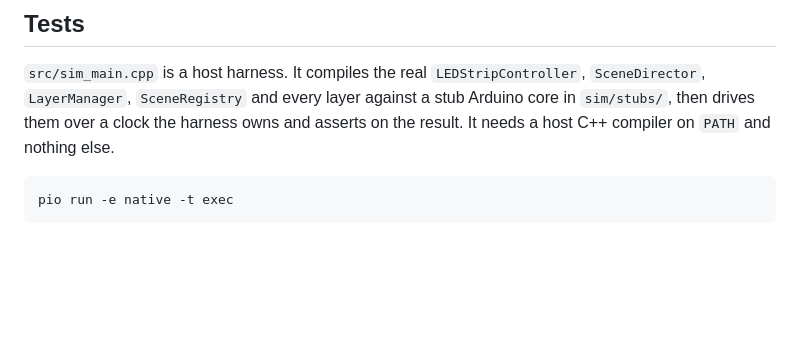
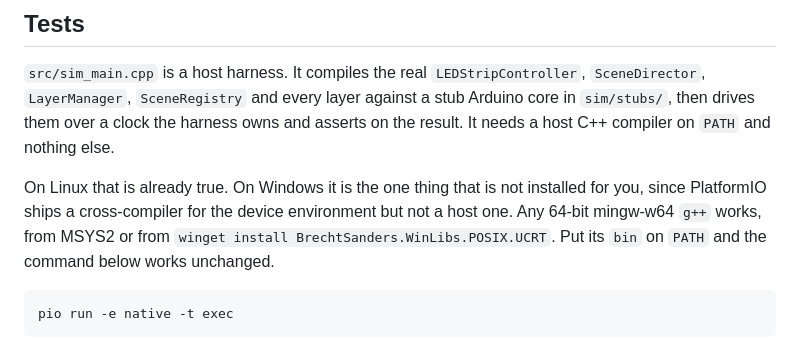
Before and after one commit to equilerex/GlitchGlimmer-FastLed-Sound-Reactive-esp32, a Markdown page: README.md, the part around the change. GitHub-like rendering; blank space fills up the shorter version.

Commit message:
Name a way to get a host compiler on Windows
The test section said the native environment needs a C++ compiler on PATH
and left it there. On Windows that is the wall you hit first, because
PlatformIO brings a cross-compiler for the device build and no host one,
so the command fails with "'g++' is not recognized" and no hint.

````diff
--- a/README.md
+++ b/README.md
@@ -60,6 +60,12 @@ C++17 or newer construct reaching device-reachable code. Current size is RAM
 Arduino core in `sim/stubs/`, then drives them over a clock the harness owns and
 asserts on the result. It needs a host C++ compiler on `PATH` and nothing else.
 
+On Linux that is already true. On Windows it is the one thing that is not
+installed for you, since PlatformIO ships a cross-compiler for the device
+environment but not a host one. Any 64-bit mingw-w64 `g++` works, from MSYS2 or
+from `winget install BrechtSanders.WinLibs.POSIX.UCRT`. Put its `bin` on `PATH`
+and the command below works unchanged.
+
 ```
 pio run -e native -t exec
 ```
````
